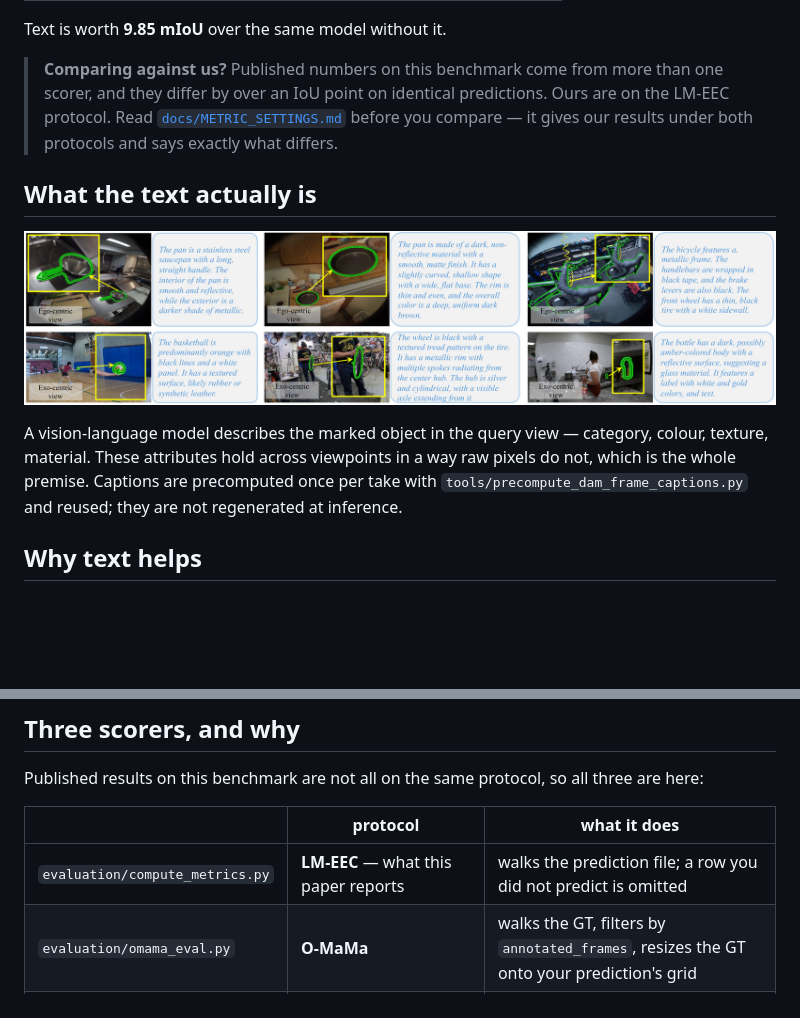
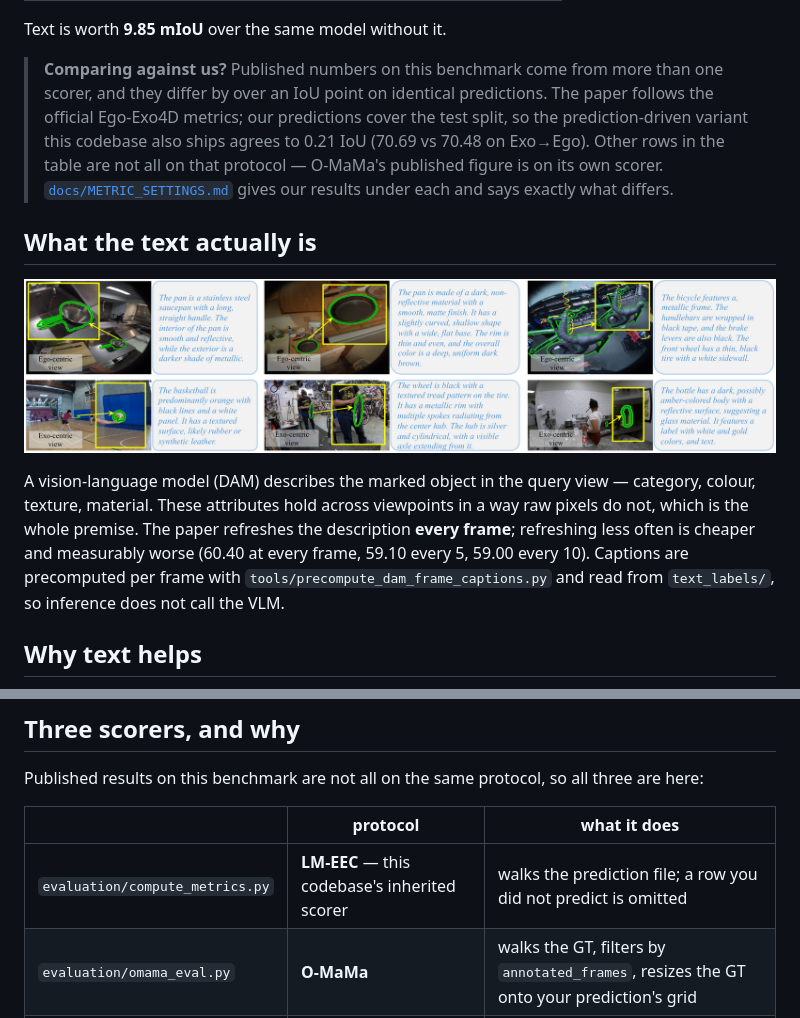
Before and after one commit to VAIL-Fan/TeSCo, a Markdown page: README.md, 2 parts joined by grey strips. Drawn GitHub-style; blank space fills up the shorter version.

```diff
--- a/README.md
+++ b/README.md
@@ -29,18 +29,23 @@ Ego-Exo4D correspondence test split:
 Text is worth **9.85 mIoU** over the same model without it.
 
 > **Comparing against us?** Published numbers on this benchmark come from more than one scorer,
-> and they differ by over an IoU point on identical predictions. Ours are on the LM-EEC protocol.
-> Read [`docs/METRIC_SETTINGS.md`](docs/METRIC_SETTINGS.md) before you compare — it gives our
-> results under both protocols and says exactly what differs.
+> and they differ by over an IoU point on identical predictions. The paper follows the official
+> Ego-Exo4D metrics; our predictions cover the test split, so the prediction-driven variant this
+> codebase also ships agrees to 0.21 IoU (70.69 vs 70.48 on Exo→Ego). Other rows in the table are
+> not all on that protocol — O-MaMa's published figure is on its own scorer.
+> [`docs/METRIC_SETTINGS.md`](docs/METRIC_SETTINGS.md) gives our results under each and says
+> exactly what differs.
 
 ## What the text actually is
 
 <p align="center"><img src="assets/gen_text.png" width="100%"></p>
 
-A vision-language model describes the marked object in the query view — category, colour,
+A vision-language model (DAM) describes the marked object in the query view — category, colour,
 texture, material. These attributes hold across viewpoints in a way raw pixels do not, which is
-the whole premise. Captions are precomputed once per take with
-`tools/precompute_dam_frame_captions.py` and reused; they are not regenerated at inference.
+the whole premise. The paper refreshes the description **every frame**; refreshing less often is
+cheaper and measurably worse (60.40 at every frame, 59.10 every 5, 59.00 every 10). Captions are
+precomputed per frame with `tools/precompute_dam_frame_captions.py` and read from
+`text_labels/`, so inference does not call the VLM.
 
 ## Why text helps
 
@@ -105,7 +110,7 @@ Published results on this benchmark are not all on the same protocol, so all thr
 
 | | protocol | what it does |
 |---|---|---|
-| `evaluation/compute_metrics.py` | **LM-EEC** — what this paper reports | walks the prediction file; a row you did not predict is omitted |
+| `evaluation/compute_metrics.py` | **LM-EEC** — this codebase's inherited scorer | walks the prediction file; a row you did not predict is omitted |
 | `evaluation/omama_eval.py` | **O-MaMa** | walks the GT, filters by `annotated_frames`, resizes the GT onto your prediction's grid |
 | `evaluation/unified_eval.py` | **official benchmark** — use this to compare methods | walks the GT, scores a missing prediction as 0, puts both sides on a 480×480 grid |
 
```
Also changed, not shown: docs/METRIC_SETTINGS.md (+14 -8 lines).
